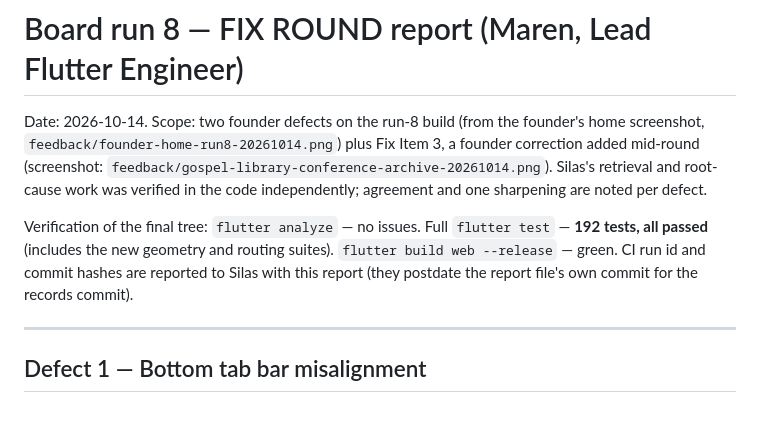
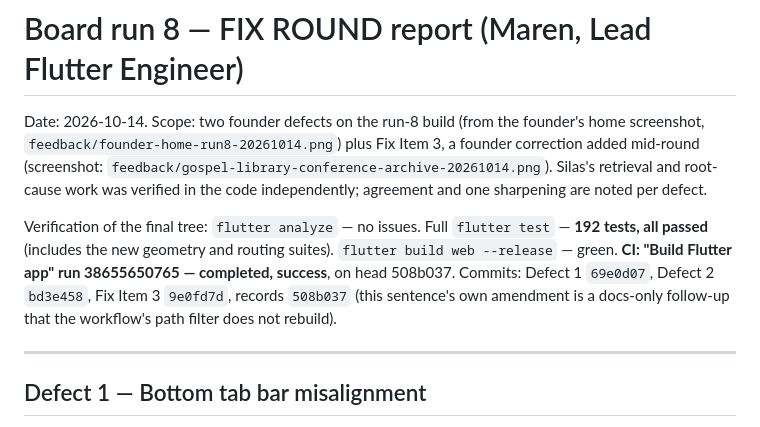
Before and after one commit to TScadden/woven-word, a Markdown page: team/specs/run8-fix-round-report.md, the part around the change. GitHub-like rendering.

Commit message:
Run 8 fix round report: record CI run 38655650765 (success) and commit hashes

```diff
--- a/team/specs/run8-fix-round-report.md
+++ b/team/specs/run8-fix-round-report.md
@@ -11,9 +11,11 @@ independently; agreement and one sharpening are noted per defect.
 Verification of the final tree: `flutter analyze` — no issues.
 Full `flutter test` — **192 tests, all passed** (includes the new
 geometry and routing suites). `flutter build web --release` —
-green. CI run id and commit hashes are reported to Silas with
-this report (they postdate the report file's own commit for the
-records commit).
+green. **CI: "Build Flutter app" run 38655650765 — completed,
+success**, on head 508b037. Commits: Defect 1 `69e0d07`,
+Defect 2 `bd3e458`, Fix Item 3 `9e0fd7d`, records `508b037`
+(this sentence's own amendment is a docs-only follow-up that the
+workflow's path filter does not rebuild).
 
 ---
 
```
